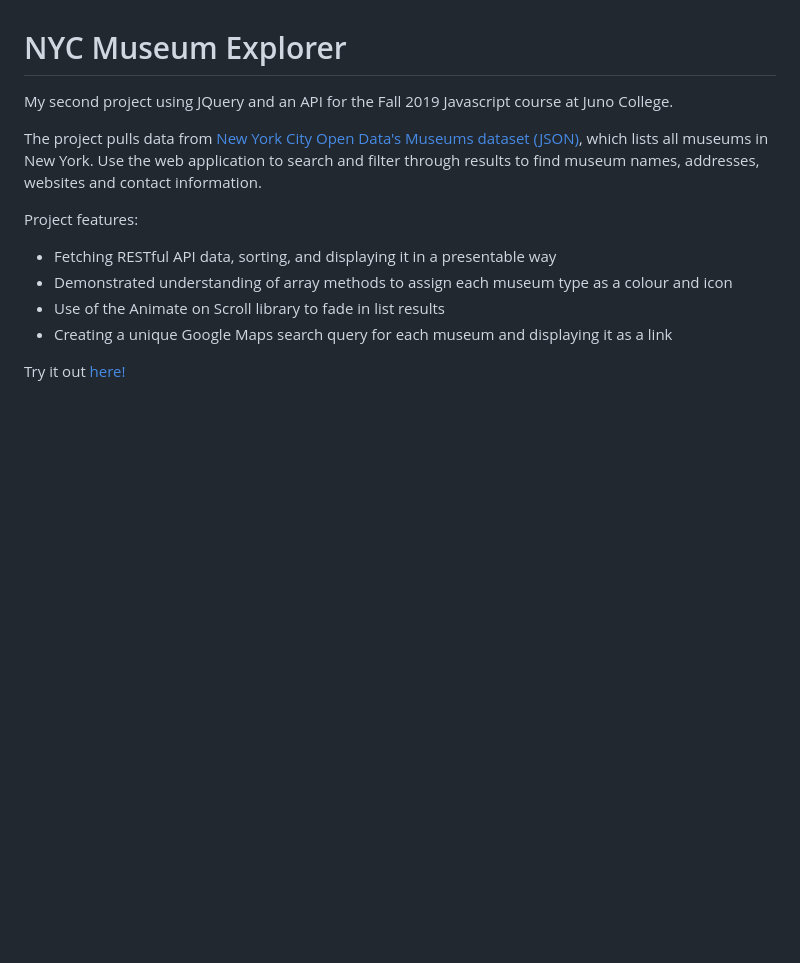
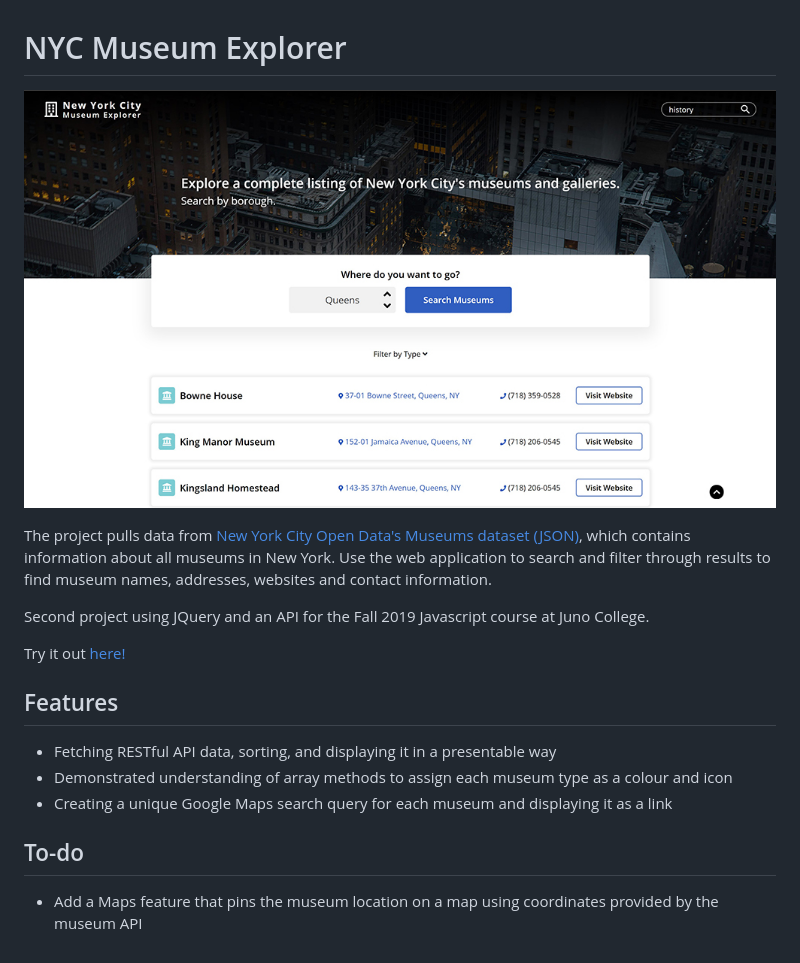
Before and after one commit to robinnong/nyc-museum-explorer, a Markdown page: README.md, the part around the change. Rendered like a GitHub page; pictures changed too: assets/screenshot.jpg (added); blank space fills up the shorter version.

```diff
--- a/README.md
+++ b/README.md
@@ -1,12 +1,16 @@
 # NYC Museum Explorer
-My second project using JQuery and an API for the Fall 2019 Javascript course at Juno College.
+![Screenshot](./assets/screenshot.jpg)
 
-The project pulls data from <a href="https://dev.socrata.com/foundry/data.cityofnewyork.us/fn6f-htvy">New York City Open Data's Museums dataset (JSON)</a>, which lists all museums in New York. Use the web application to search and filter through results to find museum names, addresses, websites and contact information.
+The project pulls data from <a href="https://dev.socrata.com/foundry/data.cityofnewyork.us/fn6f-htvy">New York City Open Data's Museums dataset (JSON)</a>, which contains information about all museums in New York. Use the web application to search and filter through results to find museum names, addresses, websites and contact information.
 
-Project features:
+Second project using JQuery and an API for the Fall 2019 Javascript course at Juno College.
+
+Try it out <a href="https://nycmuseums.netlify.com">here!</a>
+
+## Features
 - Fetching RESTful API data, sorting, and displaying it in a presentable way
 - Demonstrated understanding of array methods to assign each museum type as a colour and icon
-- Use of the Animate on Scroll library to fade in list results
 - Creating a unique Google Maps search query for each museum and displaying it as a link
 
-Try it out <a href="https://nycmuseums.netlify.com">here!</a>
+## To-do
+- Add a Maps feature that pins the museum location on a map using coordinates provided by the museum API
```
Also changed, not shown: 6 other files.
